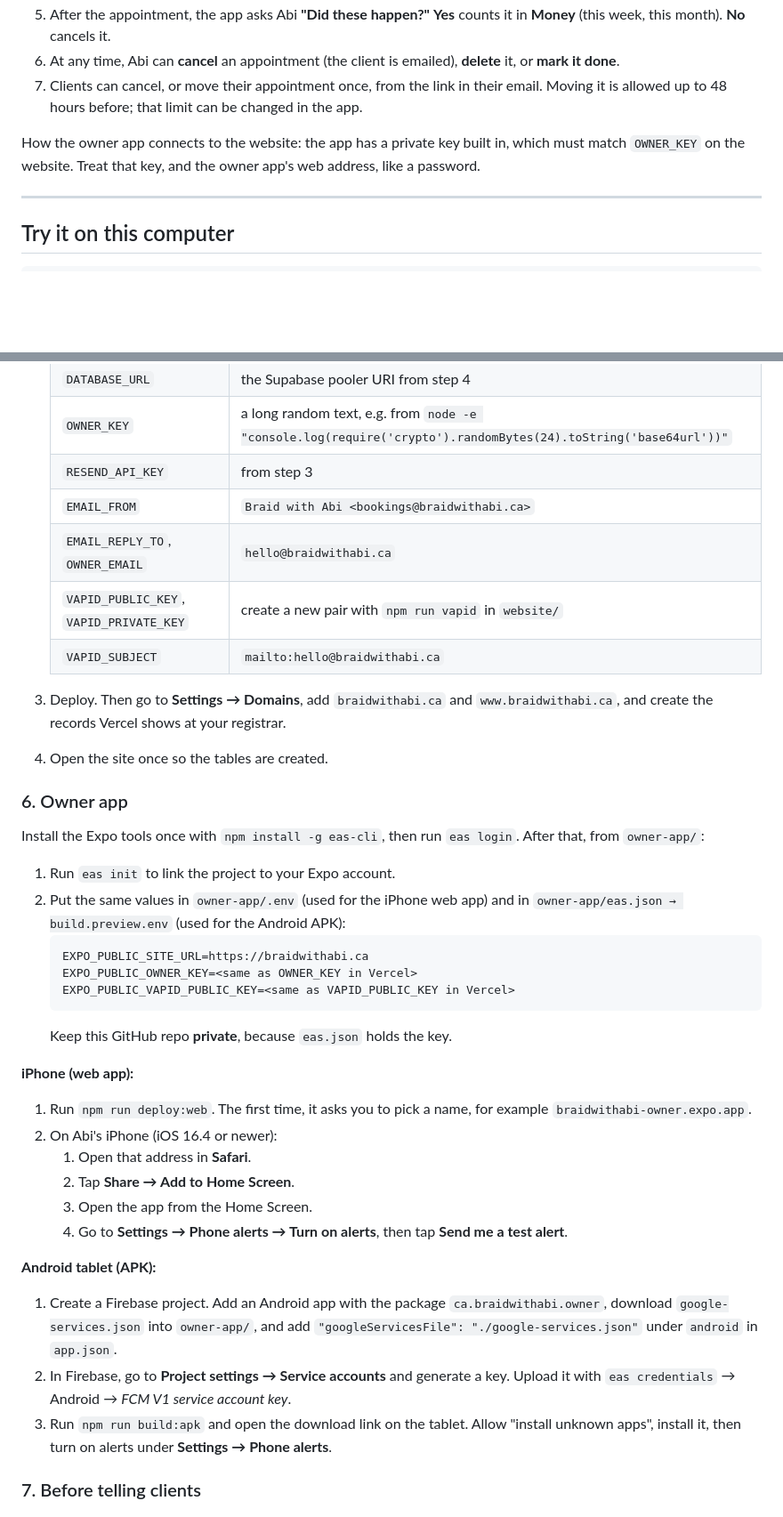
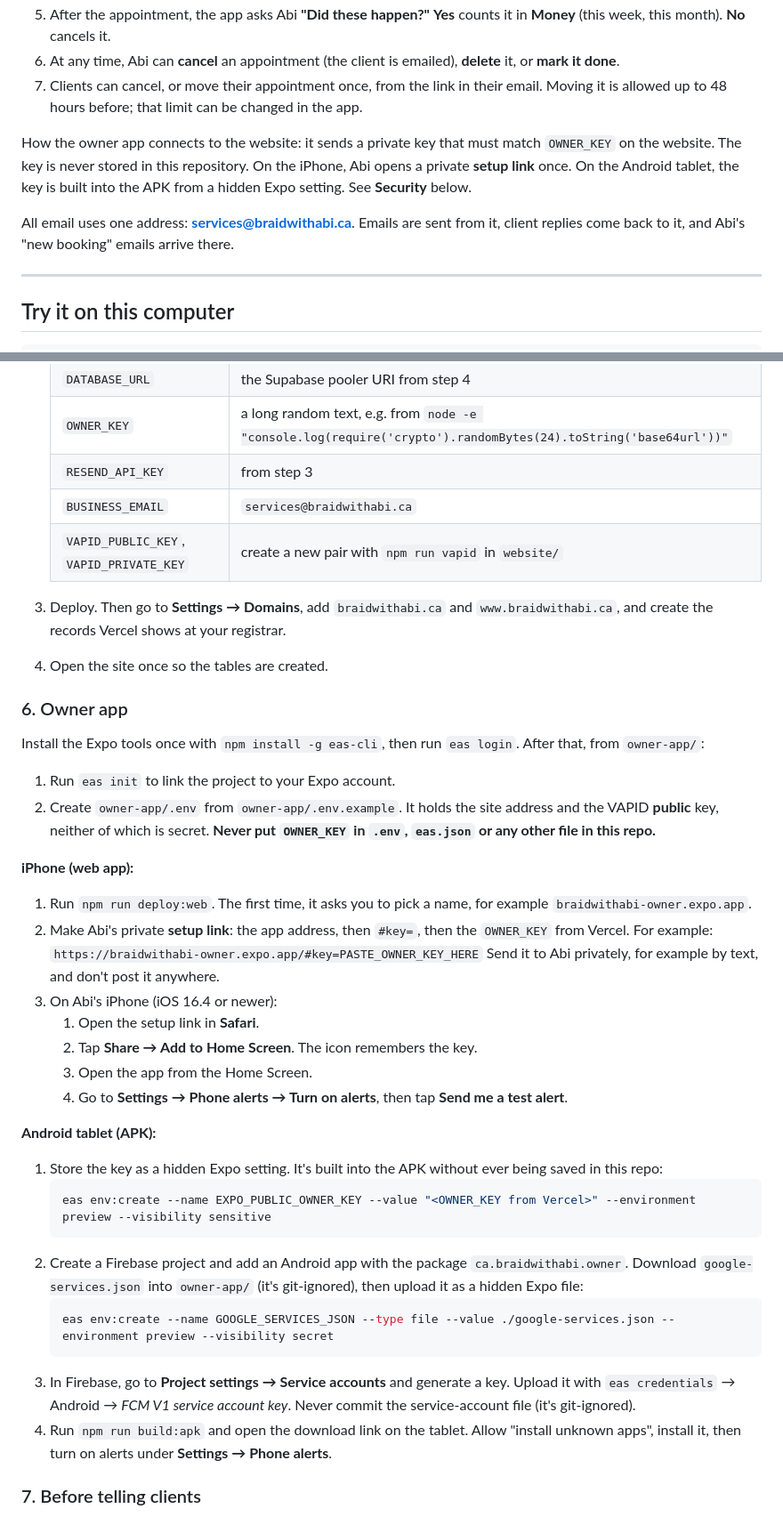
Before and after one commit to neilware-aov/braidwithabi-website, a Markdown page: README.md, 2 parts joined by grey strips. Shown at 89% size. GitHub-like rendering; blank space fills up the shorter version.

Commit message:
Document the single business email and the security setup
Co-Authored-By: Claude Opus 5.5 <noreply@anthropic.com>

````diff
--- a/README.md
+++ b/README.md
@@ -19,7 +19,9 @@ Online booking for a one-person braiding business. There are two parts, and neit
 6. At any time, Abi can **cancel** an appointment (the client is emailed), **delete** it, or **mark it done**.
 7. Clients can cancel, or move their appointment once, from the link in their email. Moving it is allowed up to 48 hours before; that limit can be changed in the app.
 
-How the owner app connects to the website: the app has a private key built in, which must match `OWNER_KEY` on the website. Treat that key, and the owner app's web address, like a password.
+How the owner app connects to the website: it sends a private key that must match `OWNER_KEY` on the website. The key is never stored in this repository. On the iPhone, Abi opens a private **setup link** once. On the Android tablet, the key is built into the APK from a hidden Expo setting. See **Security** below.
+
+All email uses one address: **services@braidwithabi.ca**. Emails are sent from it, client replies come back to it, and Abi's "new booking" emails arrive there.
 
 ---
 
@@ -70,10 +76,8 @@ You don't need to run any SQL. The tables and a starter style menu are created a
    | `DATABASE_URL` | the Supabase pooler URI from step 4 |
    | `OWNER_KEY` | a long random text, e.g. from `node -e "console.log(require('crypto').randomBytes(24).toString('base64url'))"` |
    | `RESEND_API_KEY` | from step 3 |
-   | `EMAIL_FROM` | `Braid with Abi <bookings@braidwithabi.ca>` |
-   | `EMAIL_REPLY_TO`, `OWNER_EMAIL` | `hello@braidwithabi.ca` |
+   | `BUSINESS_EMAIL` | `services@braidwithabi.ca` |
    | `VAPID_PUBLIC_KEY`, `VAPID_PRIVATE_KEY` | create a new pair with `npm run vapid` in `website/` |
-   | `VAPID_SUBJECT` | `mailto:hello@braidwithabi.ca` |
 
 3. Deploy. Then go to **Settings → Domains**, add `braidwithabi.ca` and `www.braidwithabi.ca`, and create the records Vercel shows at your registrar.
 4. Open the site once so the tables are created.
@@ -82,26 +86,31 @@ You don't need to run any SQL. The tables and a starter style menu are created a
 Install the Expo tools once with `npm install -g eas-cli`, then run `eas login`. After that, from `owner-app/`:
 
 1. Run `eas init` to link the project to your Expo account.
-2. Put the same values in `owner-app/.env` (used for the iPhone web app) and in `owner-app/eas.json → build.preview.env` (used for the Android APK):
-   ```
-   EXPO_PUBLIC_SITE_URL=https://braidwithabi.ca
-   EXPO_PUBLIC_OWNER_KEY=<same as OWNER_KEY in Vercel>
-   EXPO_PUBLIC_VAPID_PUBLIC_KEY=<same as VAPID_PUBLIC_KEY in Vercel>
-   ```
-   Keep this GitHub repo **private**, because `eas.json` holds the key.
+2. Create `owner-app/.env` from `owner-app/.env.example`. It holds the site address and the VAPID **public** key, neither of which is secret. **Never put `OWNER_KEY` in `.env`, `eas.json` or any other file in this repo.**
 
 **iPhone (web app):**
 1. Run `npm run deploy:web`. The first time, it asks you to pick a name, for example `braidwithabi-owner.expo.app`.
-2. On Abi's iPhone (iOS 16.4 or newer):
-   1. Open that address in **Safari**.
-   2. Tap **Share → Add to Home Screen**.
+2. Make Abi's private **setup link**: the app address, then `#key=`, then the `OWNER_KEY` from Vercel. For example:
+   `https://braidwithabi-owner.expo.app/#key=PASTE_OWNER_KEY_HERE`
+   Send it to Abi privately, for example by text, and don't post it anywhere.
+3. On Abi's iPhone (iOS 16.4 or newer):
+   1. Open the setup link in **Safari**.
+   2. Tap **Share → Add to Home Screen**. The icon remembers the key.
    3. Open the app from the Home Screen.
    4. Go to **Settings → Phone alerts → Turn on alerts**, then tap **Send me a test alert**.
 
 **Android tablet (APK):**
-1. Create a Firebase project. Add an Android app with the package `ca.braidwithabi.owner`, download `google-services.json` into `owner-app/`, and add `"googleServicesFile": "./google-services.json"` under `android` in `app.json`.
-2. In Firebase, go to **Project settings → Service accounts** and generate a key. Upload it with `eas credentials` → Android → *FCM V1 service account key*.
-3. Run `npm run build:apk` and open the download link on the tablet. Allow "install unknown apps", install it, then turn on alerts under **Settings → Phone alerts**.
+1. Store the key as a hidden Expo setting. It's built into the APK without ever being saved in this repo:
+   ```bash
+   eas env:create --name EXPO_PUBLIC_OWNER_KEY --value "<OWNER_KEY from Vercel>" --environment preview --visibility sensitive
+   ```
+2. Create a Firebase project and add an Android app with the package `ca.braidwithabi.owner`. Download `google-services.json` into `owner-app/` (it's git-ignored), then upload it as a hidden Expo file:
+   ```bash
+   eas env:create --name GOOGLE_SERVICES_JSON --type file --value ./google-services.json --environment preview --visibility secret
+   ```
+3. In Firebase, go to **Project settings → Service accounts** and generate a key. Upload it with `eas credentials` → Android → *FCM V1 service account key*.
+   Never commit the service-account file (it's git-ignored).
+4. Run `npm run build:apk` and open the download link on the tablet. Allow "install unknown apps", install it, then turn on alerts under **Settings → Phone alerts**.
 
 ### 7. Before telling clients
 - [ ] Rewrite the placeholder text in `website/src/lib/content.ts` with Abi. It covers the about section, area, policies, and the **chat links** (WhatsApp, Instagram, TikTok, Messenger, Snapchat). Leave a link empty (`""`) to hide that button.
````
Also changed, not shown: other parts of README.md (+32 -3 lines).
